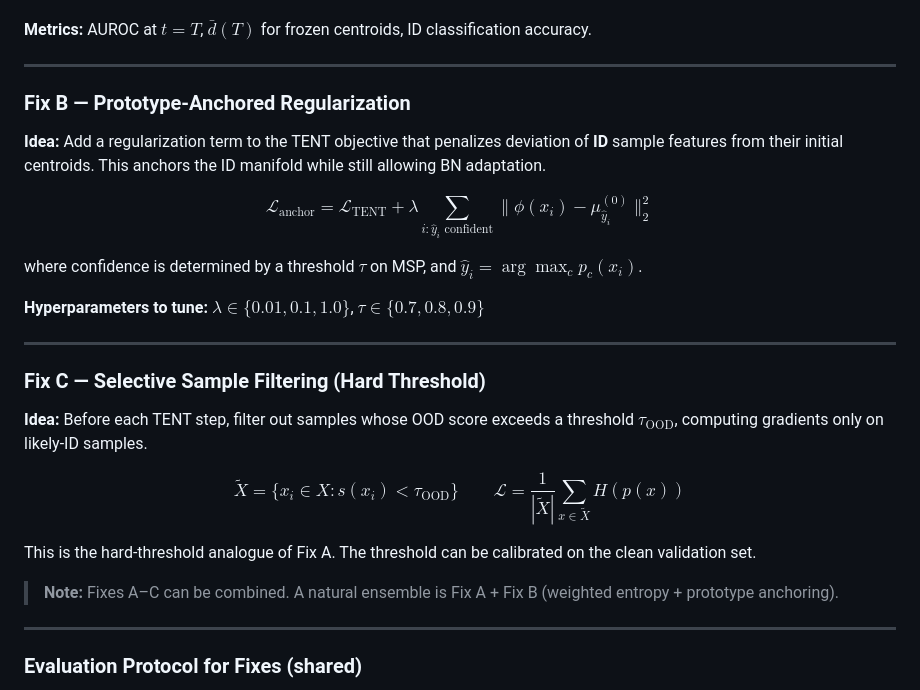
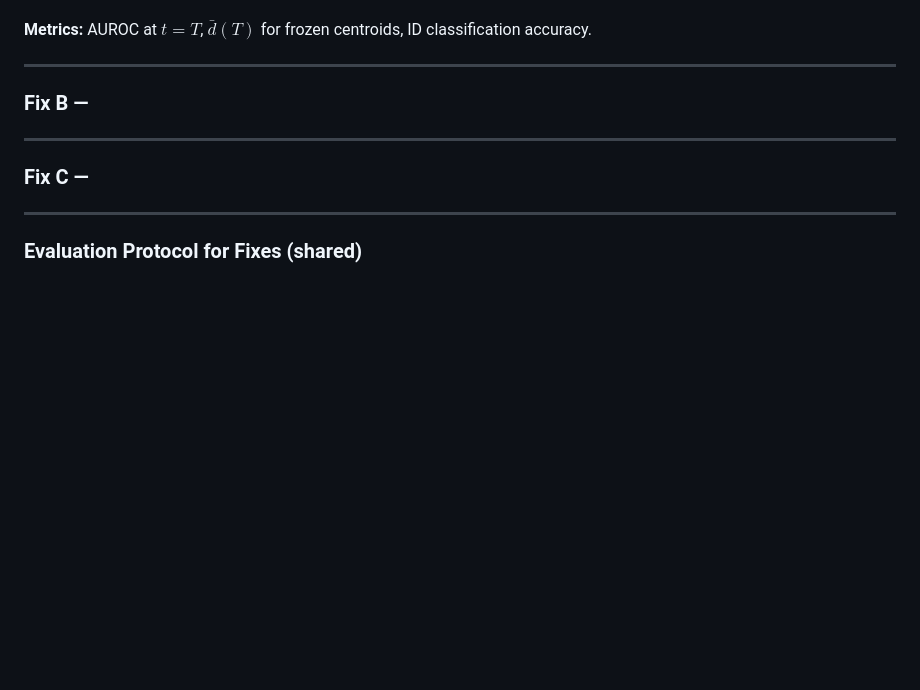
Before and after one commit to LeonardoSani/ProtoAbsorb, a Markdown page: Theory.md, the part around the change. Drawn GitHub-style; blank space fills up the shorter version.

Commit message:
Simplify Fix B and Fix C sections in Theory.md
Removed detailed explanations and formulas for Fix B and Fix C in the Theory.md file.

```diff
--- a/Theory.md
+++ b/Theory.md
@@ -251,32 +251,11 @@ Compare against vanilla TENT across all $(\alpha, t)$ combinations.
 
 ---
 
-### Fix B — Prototype-Anchored Regularization
-
-**Idea:** Add a regularization term to the TENT objective that penalizes deviation of **ID** sample features from their initial centroids. This anchors the ID manifold while still allowing BN adaptation.
-
-$$
-\mathcal{L}_{\text{anchor}} = \mathcal{L}_{\text{TENT}} + \lambda \sum_{i : \hat{y}_i \text{ confident}} \|\phi(x_i) - \mu_{\hat{y}_i}^{(0)}\|_2^2
-$$
-
-where confidence is determined by a threshold $\tau$ on MSP, and $\hat{y}_i = \arg\max_c p_c(x_i)$.
-
-**Hyperparameters to tune:** $\lambda \in \{0.01, 0.1, 1.0\}$, $\tau \in \{0.7, 0.8, 0.9\}$
+### Fix B —
 
 ---
 
-### Fix C — Selective Sample Filtering (Hard Threshold)
-
-**Idea:** Before each TENT step, filter out samples whose OOD score exceeds a threshold $\tau_{\text{OOD}}$, computing gradients only on likely-ID samples.
-
-$$
-\tilde{X} = \{x_i \in X : s(x_i) < \tau_{\text{OOD}}\}
-\qquad \mathcal{L} = \frac{1}{|\tilde{X}|} \sum_{x \in \tilde{X}} H(p(x))
-$$
-
-This is the hard-threshold analogue of Fix A. The threshold can be calibrated on the clean validation set.
-
-> **Note:** Fixes A–C can be combined. A natural ensemble is Fix A + Fix B (weighted entropy + prototype anchoring).
+### Fix C —
 
 ---
 
```
